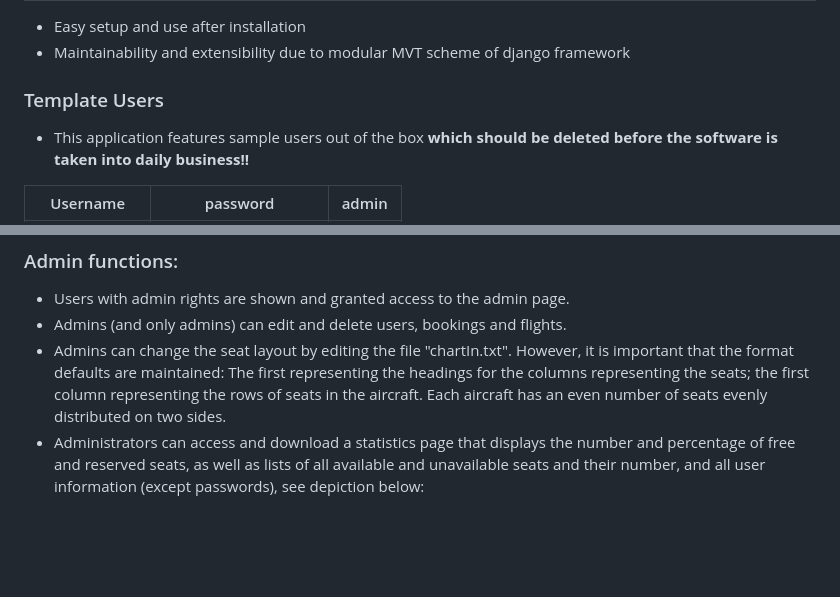
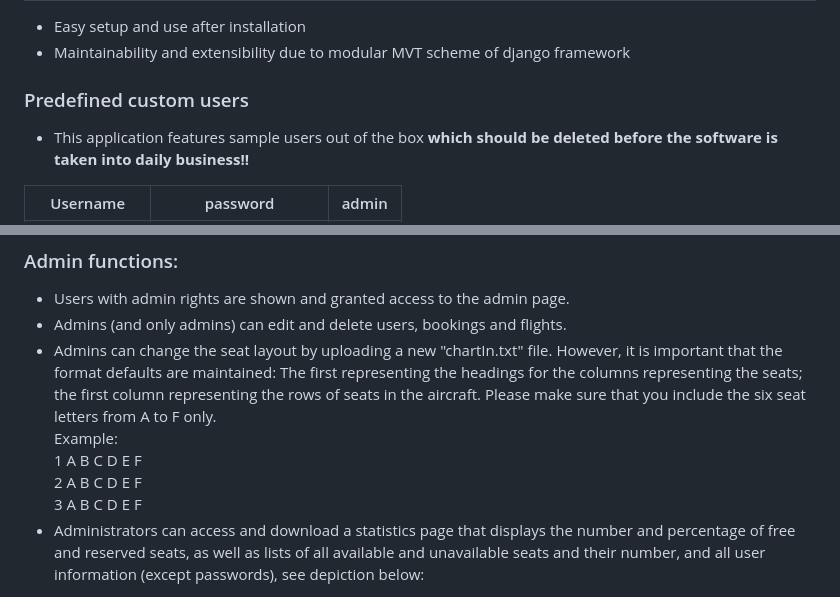
Before and after one commit to Paul-Jarschke/AngStHasen, a Markdown page: README.md, 2 parts joined by grey strips. Rendered like a GitHub page; blank space fills up the shorter version.

Commit message:
Corrections

```diff
--- a/README.md
+++ b/README.md
@@ -19,7 +19,7 @@ A more academic motivation was to put our python skills into practice in the con
 - Easy setup and use after installation
 - Maintainability and extensibility due to modular MVT scheme of django framework
 
-### Template Users
+### Predefined custom users
 
 - This application features sample users out of the box **which should be deleted before the software is taken into
   daily business!!**
@@ -42,10 +42,15 @@ A more academic motivation was to put our python skills into practice in the con
 
 - Users with admin rights are shown and granted access to the admin page.
 - Admins (and only admins) can edit and delete users, bookings and flights.
-- Admins can change the seat layout by editing the file "chartIn.txt".
-  However, it is important that the format defaults are maintained: The first representing the headings for the columns
-  representing the seats; the first column representing the rows of seats in the aircraft. Each aircraft has an even
-  number of seats evenly distributed on two sides.
+- Admins can change the seat layout by uploading a new "chartIn.txt" file.
+  However, it is important that the format defaults are maintained: The first representing the headings for the
+  columns
+  representing the seats; the first column representing the rows of seats in the aircraft. Please make sure that you
+  include the six seat letters from A to F only.\
+  Example:\
+  1 A B C D E F \
+  2 A B C D E F \
+  3 A B C D E F
 - Administrators can access and download a statistics page that displays the number and percentage of free and reserved
   seats, as well as lists of all available and unavailable seats and their number, and all user information (except
   passwords), see depiction below:
```
Also changed, not shown: other parts of README.md (+3 -3 lines).
